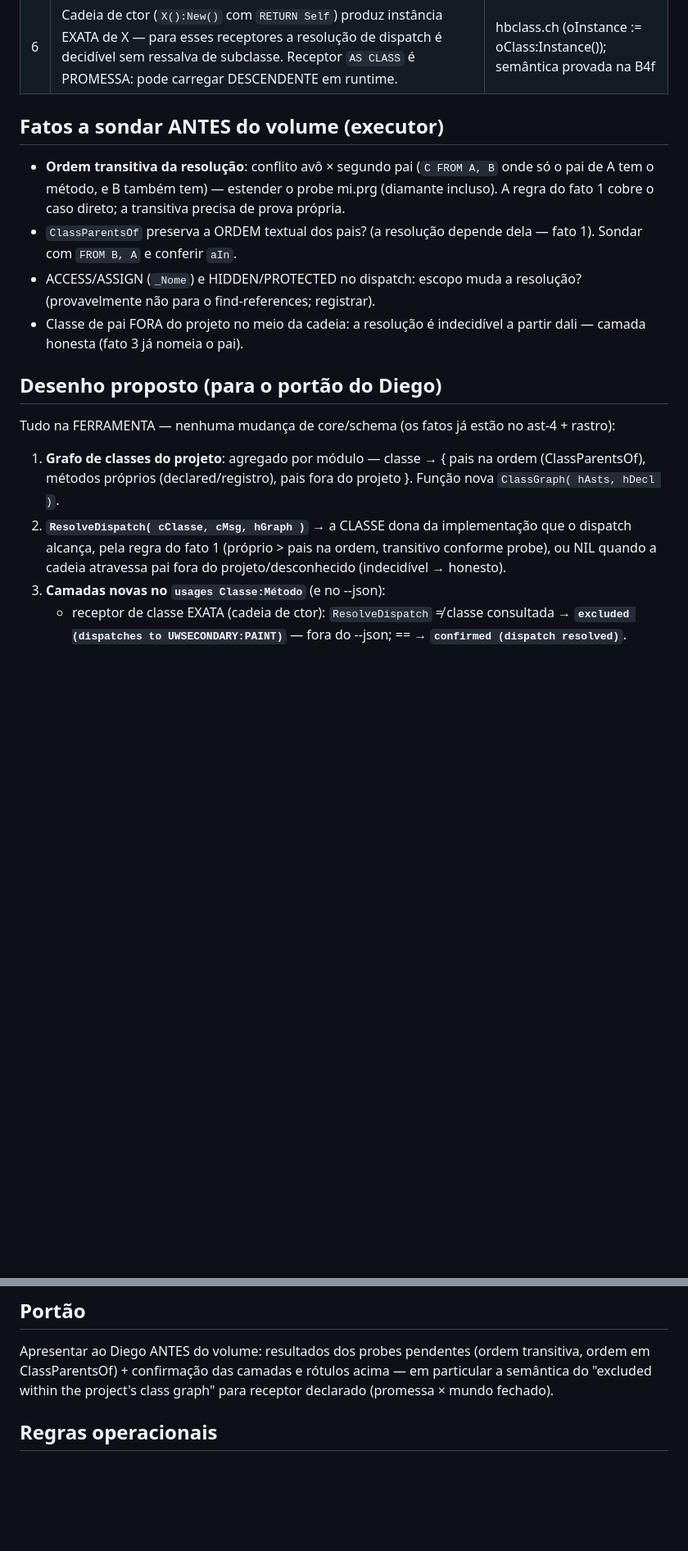
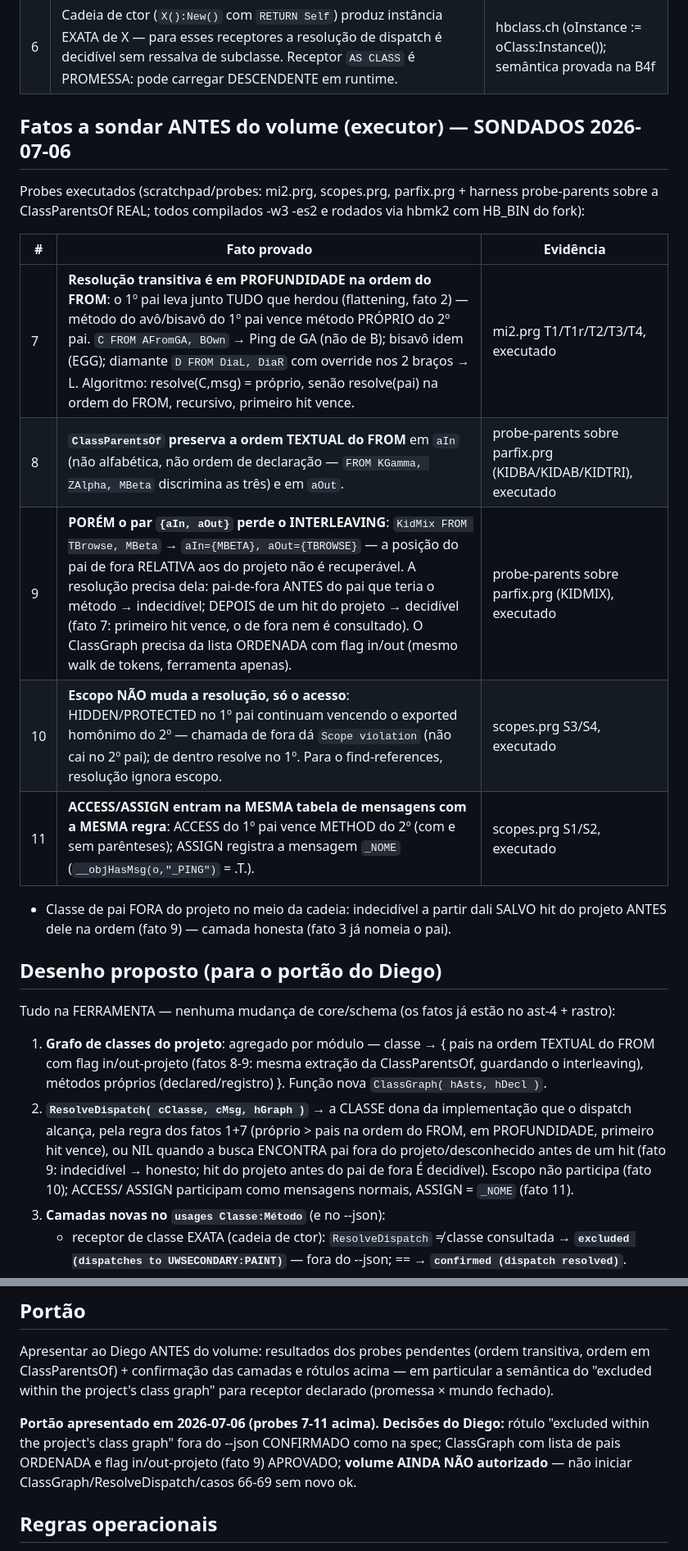
Before and after one commit to diegopego/hbrefactor, a Markdown page: docs/spec-b4f2-dispatch.md, 2 parts joined by grey strips. Shown at 82% size. GitHub-like rendering; blank space fills up the shorter version.

Commit message:
docs: B4f-2 probes (fatos 7-11) + portão decidido + decisão da síntese
Spec B4f-2: resultados dos probes executados (resolução transitiva em
profundidade na ordem do FROM; ClassParentsOf preserva ordem textual mas
{aIn,aOut} perde o interleaving; escopo não muda resolução; ACCESS/ASSIGN
na mesma tabela, ASSIGN = _NOME) e decisões do portão (rótulo closed-world
confirmado, ClassGraph com lista ordenada + flag in/out; volume pendente).
Roadmap: decisão registrada — a síntese do extract-function-para-método é
a única exceção de biblioteca da ferramenta (síntese é por-DSL por
natureza; análise permanece genérica, guarda no caso 64).

Co-Authored-By: Claude Fable 5 <noreply@anthropic.com>

```diff
--- a/docs/spec-b4f2-dispatch.md
+++ b/docs/spec-b4f2-dispatch.md
@@ -36,18 +36,23 @@ como codificar o que `::` significa: dentro do princípio da B4f.
 | 5 | Posse de método por classe: já temos por DUAS vias — `declared.classes` (ast-4) e o registro/rastro (`GenNameParts`/`MethodImplOf`, funções `<CLASSE>_<MÉTODO>`). | B4d/B4f entregues |
 | 6 | Cadeia de ctor (`X():New()` com `RETURN Self`) produz instância EXATA de X — para esses receptores a resolução de dispatch é decidível sem ressalva de subclasse. Receptor `AS CLASS` é PROMESSA: pode carregar DESCENDENTE em runtime. | hbclass.ch (oInstance := oClass:Instance()); semântica provada na B4f |
 
-## Fatos a sondar ANTES do volume (executor)
+## Fatos a sondar ANTES do volume (executor) — SONDADOS 2026-07-06
 
-- **Ordem transitiva da resolução**: conflito avô × segundo pai
-  (`C FROM A, B` onde só o pai de A tem o método, e B também tem) —
-  estender o probe mi.prg (diamante incluso). A regra do fato 1 cobre o
-  caso direto; a transitiva precisa de prova própria.
-- `ClassParentsOf` preserva a ORDEM textual dos pais? (a resolução
-  depende dela — fato 1). Sondar com `FROM B, A` e conferir `aIn`.
-- ACCESS/ASSIGN (`_Nome`) e HIDDEN/PROTECTED no dispatch: escopo muda a
-  resolução? (provavelmente não para o find-references; registrar).
-- Classe de pai FORA do projeto no meio da cadeia: a resolução é
-  indecidível a partir dali — camada honesta (fato 3 já nomeia o pai).
+Probes executados (scratchpad/probes: mi2.prg, scopes.prg, parfix.prg +
+harness probe-parents sobre a ClassParentsOf REAL; todos compilados
+-w3 -es2 e rodados via hbmk2 com HB_BIN do fork):
+
+| # | Fato provado | Evidência |
+|---|--------------|-----------|
+| 7 | **Resolução transitiva é em PROFUNDIDADE na ordem do FROM**: o 1º pai leva junto TUDO que herdou (flattening, fato 2) — método do avô/bisavô do 1º pai vence método PRÓPRIO do 2º pai. `C FROM AFromGA, BOwn` → Ping de GA (não de B); bisavô idem (EGG); diamante `D FROM DiaL, DiaR` com override nos 2 braços → L. Algoritmo: resolve(C,msg) = próprio, senão resolve(pai) na ordem do FROM, recursivo, primeiro hit vence. | mi2.prg T1/T1r/T2/T3/T4, executado |
+| 8 | **`ClassParentsOf` preserva a ordem TEXTUAL do FROM** em `aIn` (não alfabética, não ordem de declaração — `FROM KGamma, ZAlpha, MBeta` discrimina as três) e em `aOut`. | probe-parents sobre parfix.prg (KIDBA/KIDAB/KIDTRI), executado |
+| 9 | **PORÉM o par `{aIn, aOut}` perde o INTERLEAVING**: `KidMix FROM TBrowse, MBeta` → `aIn={MBETA}, aOut={TBROWSE}` — a posição do pai de fora RELATIVA aos do projeto não é recuperável. A resolução precisa dela: pai-de-fora ANTES do pai que teria o método → indecidível; DEPOIS de um hit do projeto → decidível (fato 7: primeiro hit vence, o de fora nem é consultado). O ClassGraph precisa da lista ORDENADA com flag in/out (mesmo walk de tokens, ferramenta apenas). | probe-parents sobre parfix.prg (KIDMIX), executado |
+| 10 | **Escopo NÃO muda a resolução, só o acesso**: HIDDEN/PROTECTED no 1º pai continuam vencendo o exported homônimo do 2º — chamada de fora dá `Scope violation` (não cai no 2º pai); de dentro resolve no 1º. Para o find-references, resolução ignora escopo. | scopes.prg S3/S4, executado |
+| 11 | **ACCESS/ASSIGN entram na MESMA tabela de mensagens com a MESMA regra**: ACCESS do 1º pai vence METHOD do 2º (com e sem parênteses); ASSIGN registra a mensagem `_NOME` (`__objHasMsg(o,"_PING")` = .T.). | scopes.prg S1/S2, executado |
+
+- Classe de pai FORA do projeto no meio da cadeia: indecidível a partir
+  dali SALVO hit do projeto ANTES dele na ordem (fato 9) — camada honesta
+  (fato 3 já nomeia o pai).
 
 ## Desenho proposto (para o portão do Diego)
 
@@ -55,12 +60,16 @@ Tudo na FERRAMENTA — nenhuma mudança de core/schema (os fatos já estão no
 ast-4 + rastro):
 
 1. **Grafo de classes do projeto**: agregado por módulo — classe →
-   { pais na ordem (ClassParentsOf), métodos próprios (declared/registro),
-   pais fora do projeto }. Função nova `ClassGraph( hAsts, hDecl )`.
+   { pais na ordem TEXTUAL do FROM com flag in/out-projeto (fatos 8-9:
+   mesma extração da ClassParentsOf, guardando o interleaving), métodos
+   próprios (declared/registro) }. Função nova `ClassGraph( hAsts, hDecl )`.
 2. **`ResolveDispatch( cClasse, cMsg, hGraph )`** → a CLASSE dona da
-   implementação que o dispatch alcança, pela regra do fato 1 (próprio >
-   pais na ordem, transitivo conforme probe), ou NIL quando a cadeia
-   atravessa pai fora do projeto/desconhecido (indecidível → honesto).
+   implementação que o dispatch alcança, pela regra dos fatos 1+7
+   (próprio > pais na ordem do FROM, em PROFUNDIDADE, primeiro hit
+   vence), ou NIL quando a busca ENCONTRA pai fora do projeto/desconhecido
+   antes de um hit (fato 9: indecidível → honesto; hit do projeto antes
+   do pai de fora É decidível). Escopo não participa (fato 10); ACCESS/
+   ASSIGN participam como mensagens normais, ASSIGN = `_NOME` (fato 11).
 3. **Camadas novas no `usages Classe:Método`** (e no --json):
    - receptor de classe EXATA (cadeia de ctor): `ResolveDispatch` ≠
      classe consultada → **`excluded (dispatches to UWSECONDARY:PAINT)`**
@@ -107,6 +116,12 @@ Apresentar ao Diego ANTES do volume: resultados dos probes pendentes
 rótulos acima — em particular a semântica do "excluded within the
 project's class graph" para receptor declarado (promessa × mundo fechado).
 
+**Portão apresentado em 2026-07-06 (probes 7-11 acima). Decisões do
+Diego:** rótulo "excluded within the project's class graph" fora do
+--json CONFIRMADO como na spec; ClassGraph com lista de pais ORDENADA e
+flag in/out-projeto (fato 9) APROVADO; **volume AINDA NÃO autorizado** —
+não iniciar ClassGraph/ResolveDispatch/casos 66-69 sem novo ok.
+
 ## Regras operacionais
 
 Compilar fixture antes de usar (-w3 -es2); probes via hbmk2 no
```
Also changed, not shown: docs/roadmap.md (+13 -0 lines).
